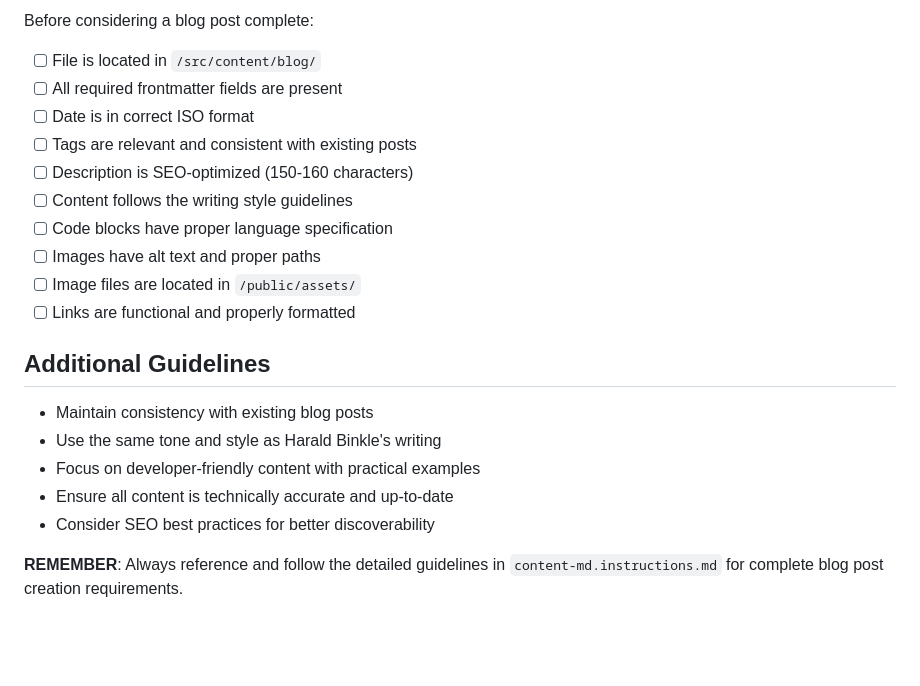
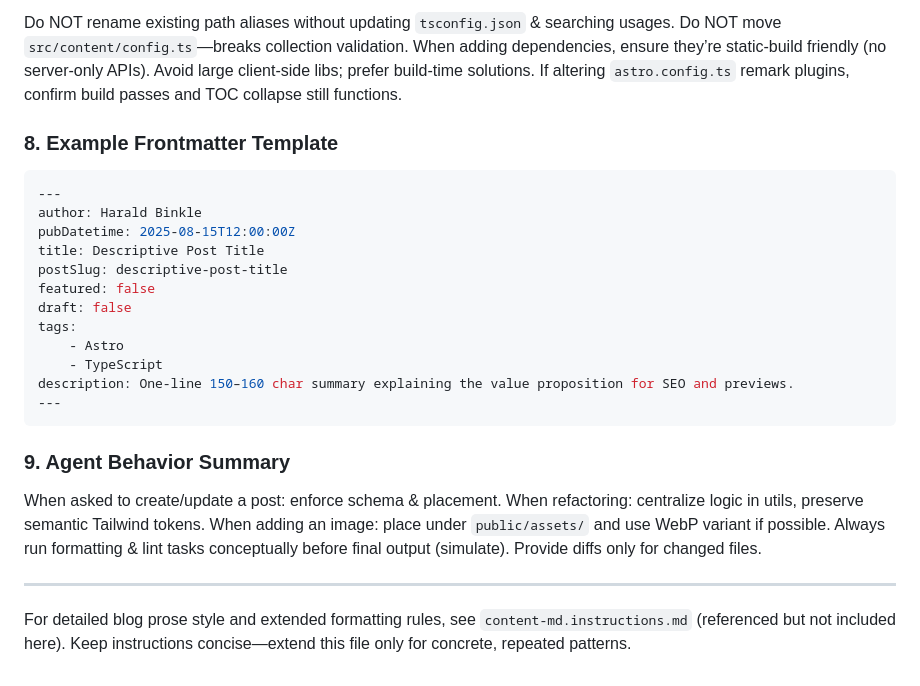
Before and after one commit to harrybin/harrybin.github.io, a Markdown page: .github/copilot-instructions.md, the part around the change printed below. Drawn GitHub-style; blank space fills up the shorter version.

````diff
--- a/.github/copilot-instructions.md
+++ b/.github/copilot-instructions.md
@@ -58,23 +65,30 @@ When creating a new blog post:
 
-Before considering a blog post complete:
+Do NOT rename existing path aliases without updating `tsconfig.json` & searching usages.
+Do NOT move `src/content/config.ts`—breaks collection validation.
+When adding dependencies, ensure they’re static-build friendly (no server-only APIs). Avoid large client-side libs; prefer build-time solutions.
+If altering `astro.config.ts` remark plugins, confirm build passes and TOC collapse still functions.
 
-- [ ] File is located in `/src/content/blog/`
-- [ ] All required frontmatter fields are present
-- [ ] Date is in correct ISO format
-- [ ] Tags are relevant and consistent with existing posts
-- [ ] Description is SEO-optimized (150-160 characters)
-- [ ] Content follows the writing style guidelines
-- [ ] Code blocks have proper language specification
-- [ ] Images have alt text and proper paths
-- [ ] Image files are located in `/public/assets/`
-- [ ] Links are functional and properly formatted
+### 8. Example Frontmatter Template
 
-## Additional Guidelines
+```yaml
+---
+author: Harald Binkle
+pubDatetime: 2025-08-15T12:00:00Z
+title: Descriptive Post Title
+postSlug: descriptive-post-title
+featured: false
+draft: false
+tags:
+	- Astro
+	- TypeScript
+description: One-line 150–160 char summary explaining the value proposition for SEO and previews.
+---
+```
 
-- Maintain consistency with existing blog posts
-- Use the same tone and style as Harald Binkle's writing
-- Focus on developer-friendly content with practical examples
-- Ensure all content is technically accurate and up-to-date
-- Consider SEO best practices for better discoverability
+### 9. Agent Behavior Summary
 
-**REMEMBER**: Always reference and follow the detailed guidelines in `content-md.instructions.md` for complete blog post creation requirements.
+When asked to create/update a post: enforce schema & placement. When refactoring: centralize logic in utils, preserve semantic Tailwind tokens. When adding an image: place under `public/assets/` and use WebP variant if possible. Always run formatting & lint tasks conceptually before final output (simulate). Provide diffs only for changed files.
+
+---
+
+For detailed blog prose style and extended formatting rules, see `content-md.instructions.md` (referenced but not included here). Keep instructions concise—extend this file only for concrete, repeated patterns.
````
Also changed, not shown: other parts of .github/copilot-instructions.md (+47 -40 lines).
